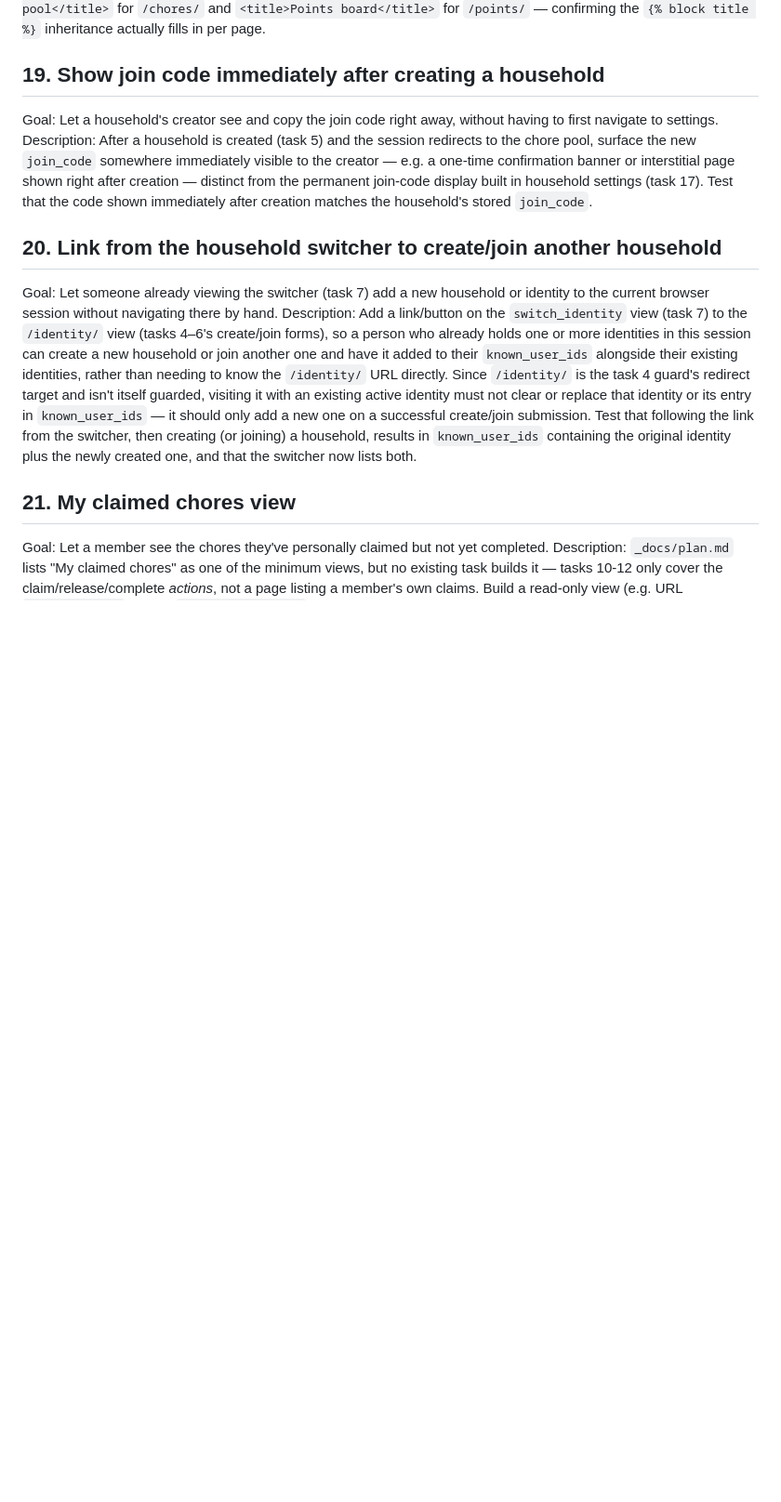
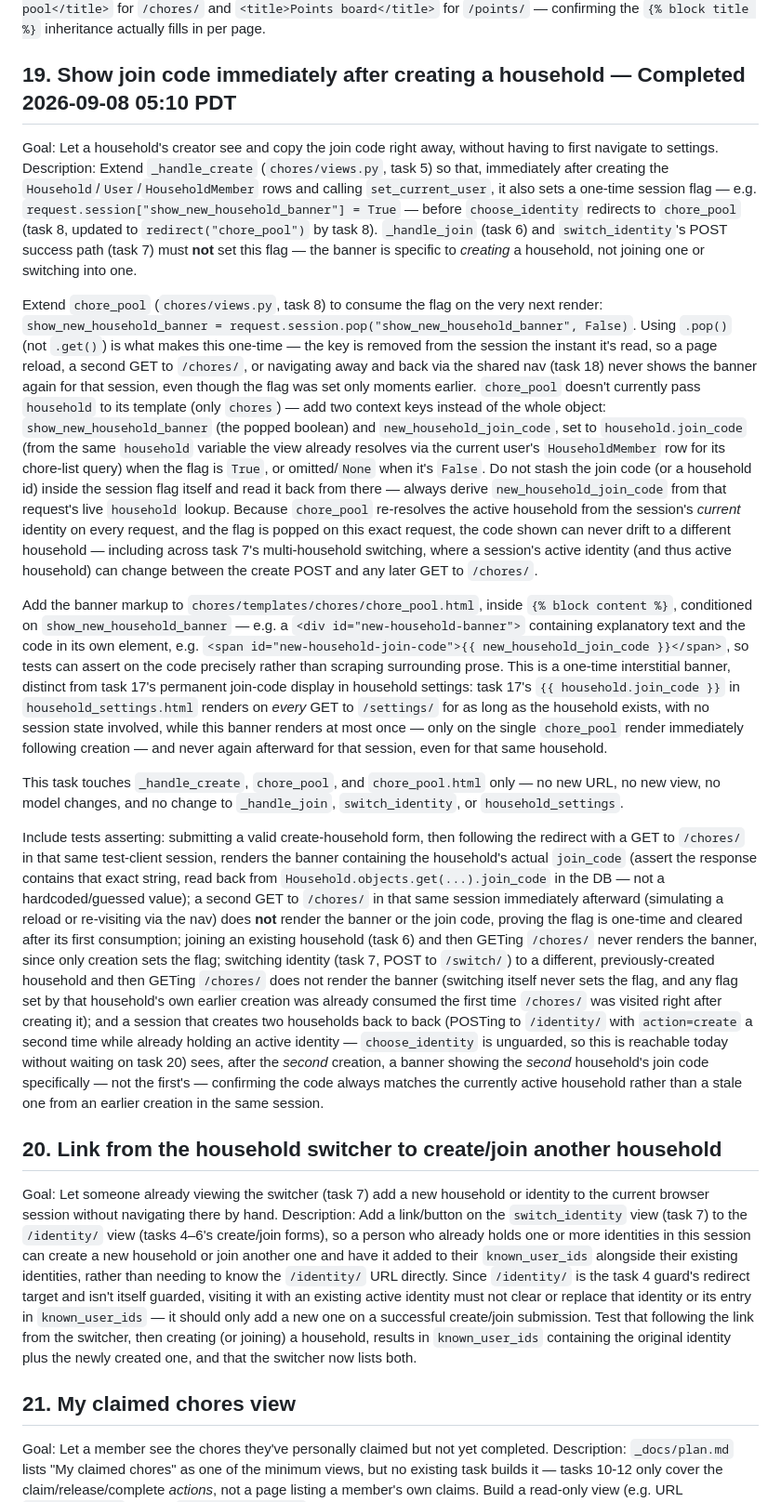
Before and after one commit to cmmyers/datatalks, a Markdown page: chore-tracker/_docs/tasks.md, the part around the change. Shown at 93% size. Rendered like a GitHub page; blank space fills up the shorter version.

Commit message:
Groom and mark task 19 (show join code after creating a household) complete
Grooming decided a concrete mechanism: a one-time session flag
(show_new_household_banner) set on creation and popped on the next
chore_pool render, with the join code re-resolved live from the
current household rather than stashed in the session — distinct from
task 17's permanent settings display. QA verified: full suite passes
(166/166) plus independent checks of pop-not-read semantics via direct
session inspection, the join/switch flows never setting the flag, and
correct behavior when creating two households back-to-back with no
intervening chore_pool visit.

Co-Authored-By: Claude Sonnet 5 <noreply@anthropic.com>

```diff
--- a/chore-tracker/_docs/tasks.md
+++ b/chore-tracker/_docs/tasks.md
@@ -945,15 +945,82 @@ page rather than a generic shell title shared across all of them — e.g.
 for `/points/` — confirming the `{% block title %}` inheritance actually
 fills in per page.
 
-## 19. Show join code immediately after creating a household
+## 19. Show join code immediately after creating a household — Completed 2026-09-08 05:10 PDT
 Goal: Let a household's creator see and copy the join code right away,
 without having to first navigate to settings.
-Description: After a household is created (task 5) and the session redirects
-to the chore pool, surface the new `join_code` somewhere immediately visible
-to the creator — e.g. a one-time confirmation banner or interstitial page
-shown right after creation — distinct from the permanent join-code display
-built in household settings (task 17). Test that the code shown immediately
-after creation matches the household's stored `join_code`.
+Description: Extend `_handle_create` (`chores/views.py`, task 5) so that,
+immediately after creating the `Household`/`User`/`HouseholdMember` rows and
+calling `set_current_user`, it also sets a one-time session flag — e.g.
+`request.session["show_new_household_banner"] = True` — before
+`choose_identity` redirects to `chore_pool` (task 8, updated to
+`redirect("chore_pool")` by task 8). `_handle_join` (task 6) and
+`switch_identity`'s POST success path (task 7) must **not** set this flag —
+the banner is specific to *creating* a household, not joining one or
+switching into one.
+
+Extend `chore_pool` (`chores/views.py`, task 8) to consume the flag on the
+very next render: `show_new_household_banner =
+request.session.pop("show_new_household_banner", False)`. Using `.pop()`
+(not `.get()`) is what makes this one-time — the key is removed from the
+session the instant it's read, so a page reload, a second GET to `/chores/`,
+or navigating away and back via the shared nav (task 18) never shows the
+banner again for that session, even though the flag was set only moments
+earlier. `chore_pool` doesn't currently pass `household` to its template
+(only `chores`) — add two context keys instead of the whole object:
+`show_new_household_banner` (the popped boolean) and
+`new_household_join_code`, set to `household.join_code` (from the same
+`household` variable the view already resolves via the current user's
+`HouseholdMember` row for its chore-list query) when the flag is `True`, or
+omitted/`None` when it's `False`. Do not stash the join code (or a household
+id) inside the session flag itself and read it back from there — always
+derive `new_household_join_code` from that request's live `household`
+lookup. Because `chore_pool` re-resolves the active household from the
+session's *current* identity on every request, and the flag is popped on
+this exact request, the code shown can never drift to a different
+household — including across task 7's multi-household switching, where a
+session's active identity (and thus active household) can change between the
+create POST and any later GET to `/chores/`.
+
+Add the banner markup to `chores/templates/chores/chore_pool.html`, inside
+`{% block content %}`, conditioned on `show_new_household_banner` — e.g. a
+`<div id="new-household-banner">` containing explanatory text and the code
+in its own element, e.g. `<span id="new-household-join-code">{{
+new_household_join_code }}</span>`, so tests can assert on the code precisely
+rather than scraping surrounding prose. This is a one-time interstitial
+banner, distinct from task 17's permanent join-code display in household
+settings: task 17's `{{ household.join_code }}` in
+`household_settings.html` renders on *every* GET to `/settings/` for as long
+as the household exists, with no session state involved, while this banner
+renders at most once — only on the single `chore_pool` render immediately
+following creation — and never again afterward for that session, even for
+that same household.
+
+This task touches `_handle_create`, `chore_pool`, and `chore_pool.html`
+only — no new URL, no new view, no model changes, and no change to
+`_handle_join`, `switch_identity`, or `household_settings`.
+
+Include tests asserting: submitting a valid create-household form, then
+following the redirect with a GET to `/chores/` in that same test-client
+session, renders the banner containing the household's actual `join_code`
+(assert the response contains that exact string, read back from
+`Household.objects.get(...).join_code` in the DB — not a hardcoded/guessed
+value); a second GET to `/chores/` in that same session immediately
+afterward (simulating a reload or re-visiting via the nav) does **not**
+render the banner or the join code, proving the flag is one-time and cleared
+after its first consumption; joining an existing household (task 6) and then
+GETing `/chores/` never renders the banner, since only creation sets the
+flag; switching identity (task 7, POST to `/switch/`) to a different,
+previously-created household and then GETing `/chores/` does not render the
+banner (switching itself never sets the flag, and any flag set by that
+household's own earlier creation was already consumed the first time
+`/chores/` was visited right after creating it); and a session that creates
+two households back to back (POSTing to `/identity/` with `action=create` a
+second time while already holding an active identity — `choose_identity` is
+unguarded, so this is reachable today without waiting on task 20) sees, after
+the *second* creation, a banner showing the *second* household's join code
+specifically — not the first's — confirming the code always matches the
+currently active household rather than a stale one from an earlier creation
+in the same session.
 
 ## 20. Link from the household switcher to create/join another household
 Goal: Let someone already viewing the switcher (task 7) add a new household
```
